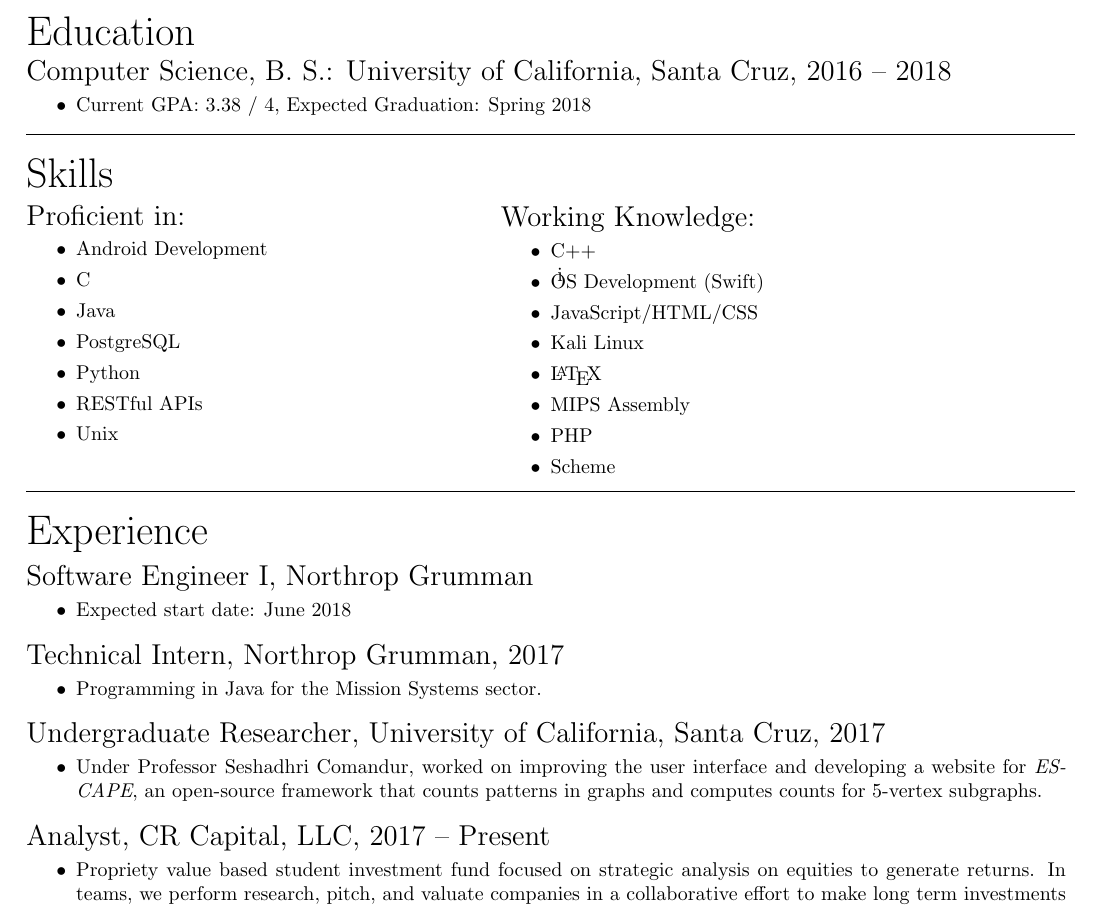
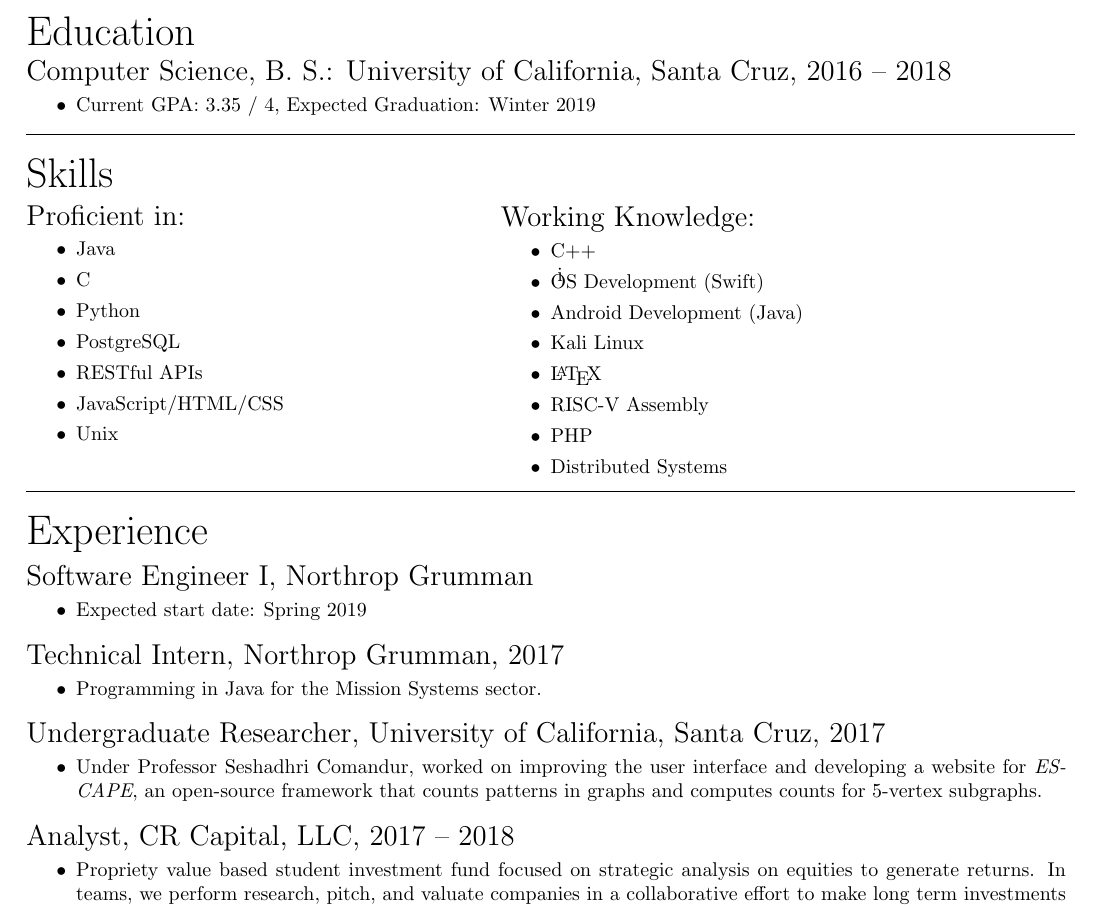
Before and after one commit to cristiangonzales/My-Resume, a LaTeX CV (Cristian_Gonzales_Resume.tex): part of the page, cut so that both start at the same text. Compiled offline with pdfLaTeX.

Commit message:
Updated Resume

```diff
--- a/Cristian_Gonzales_Resume.tex
+++ b/Cristian_Gonzales_Resume.tex
@@ -35,7 +35,7 @@
 {\Large Computer Science, B. S.: University of California, Santa Cruz, 2016 -- 2018}\\
 	\begin{itemize}
 		\vspace{-3mm}
-		\item Current GPA: 3.38 / 4, Expected Graduation: Spring 2018
+		\item Current GPA: 3.35 / 4, Expected Graduation: Winter 2019
 	\end{itemize}
 \vspace{-1mm}
 \leavevmode
@@ -49,17 +49,17 @@
 	{\Large Proficient in:}\\
 		\begin{itemize}[noitemsep,nolistsep]
 			\vspace{-3mm}
-			\item Android Development\\
+			\item Java\\
 			\vspace{-3mm}
 			\item C\\
 			\vspace{-3mm}
-			\item Java\\
+			\item Python\\
 			\vspace{-3mm}
 			\item PostgreSQL\\
 			\vspace{-3mm}
-			\item Python\\
+			\item RESTful APIs\\
 			\vspace{-3mm}
-			\item RESTful APIs\\
+			\item JavaScript/HTML/CSS\\
 			\vspace{-3mm}
 			\item Unix\\
 		\end{itemize}
@@ -73,17 +73,17 @@
 			\vspace{-3mm}
 			i\item OS Development (Swift)\\
 			\vspace{-3mm}
-			\item JavaScript/HTML/CSS\\
+			\item Android Development (Java)\\
 			\vspace{-3mm}
 			\item Kali Linux\\
 			\vspace{-3mm}
-			\item \LaTeX\\\
+			\item \LaTeX\\
 			\vspace{-3mm}
-			\item MIPS Assembly\\
+			\item RISC-V Assembly\\
 			\vspace{-3mm}
 			\item PHP\\
 			\vspace{-3mm}
-			\item Scheme\\
+			\item Distributed Systems\\
 		\end{itemize}
 \end{minipage}
 \vspace{-1mm}
@@ -95,7 +95,7 @@
 {\Large Software Engineer I, Northrop Grumman}\\
 	\begin{itemize}
 		\vspace{-3mm}
-		\item Expected start date: June 2018
+		\item Expected start date: Spring 2019
 	\end{itemize}
 {\Large Technical Intern, Northrop Grumman, 2017}\\
 	\begin{itemize}
@@ -107,7 +107,7 @@
 		\vspace{-3mm}
 		\item Under Professor Seshadhri Comandur, worked on improving the user interface and developing a website for \textit{ESCAPE}, an open-source framework that counts patterns in graphs and computes counts for 5-vertex subgraphs.
 	\end{itemize}
-{\Large Analyst, CR Capital, LLC, 2017 -- Present}\\
+{\Large Analyst, CR Capital, LLC, 2017 -- 2018}\\
 	\begin{itemize}
 		\vspace{-3mm}
 		\item Propriety value based student investment fund focused on strategic analysis on equities to generate returns. In teams, we perform research, pitch, and valuate companies in a collaborative effort to make long term investments as a whole group. Currently outperforming S\&P 500 by 17\%.
```
Also changed, not shown: Cristian_Gonzales_Resume.pdf.
